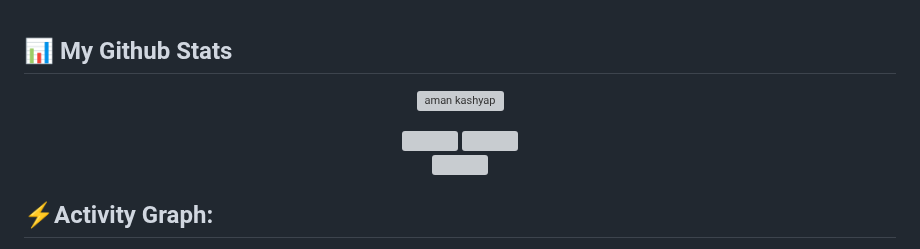
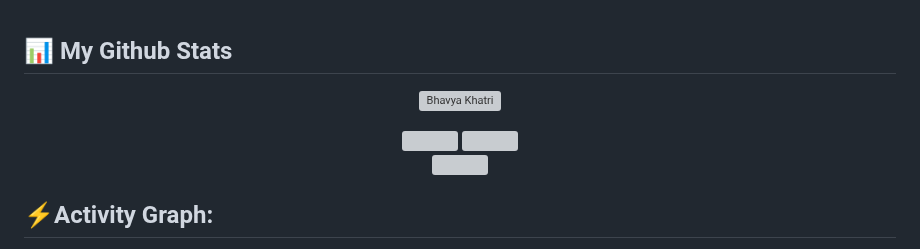
Before and after one commit to Bhavya022/Bhavya022, a Markdown page: README.md, the part around one of its changes. Rendered like a GitHub page; grey boxes are pictures that could not be loaded.

```diff
--- a/README.md
+++ b/README.md
@@ -246,6 +246,6 @@ Hello stranger! My name is Bhavya Khatri and I am a Full Stack Node Developer, p
 ## 📊 My Github Stats
 
 <!-- github status  -->
-<p align="center"> <a href="https://github.com/ryo-ma/github-profile-trophy"><img src="https://github-profile-trophy.vercel.app/?username=aman1722" alt="aman kashyap" /></a> </p>
+<p align="center"> <a href="https://github.com/ryo-ma/github-profile-trophy"><img src="https://github-profile-trophy.vercel.app/?username=Bhavya022" alt="Bhavya Khatri" /></a> </p>
 <div align="center" style="display: flex; gap:50px">
 
```
Also changed, not shown: other parts of README.md (+2 -2 lines).
